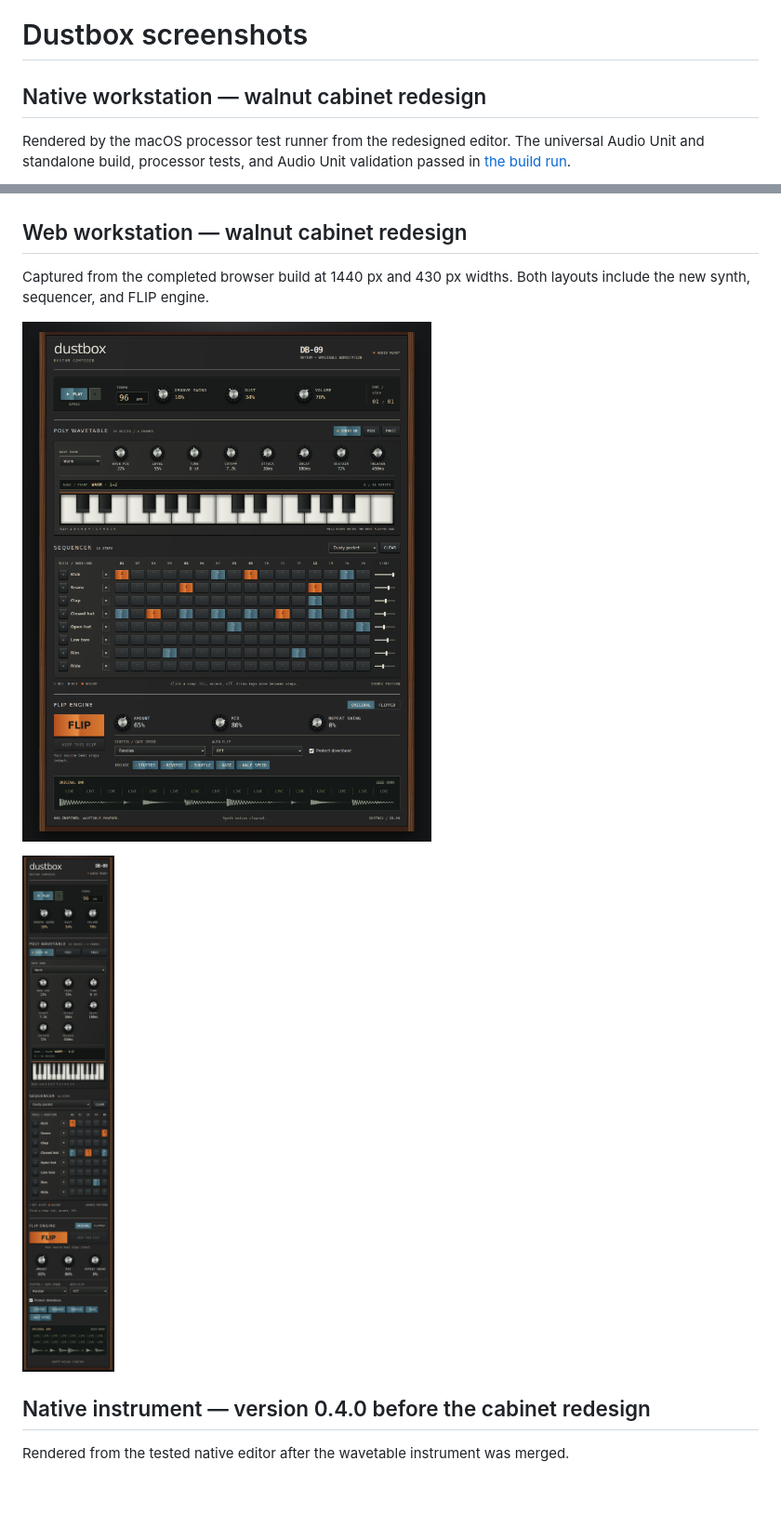
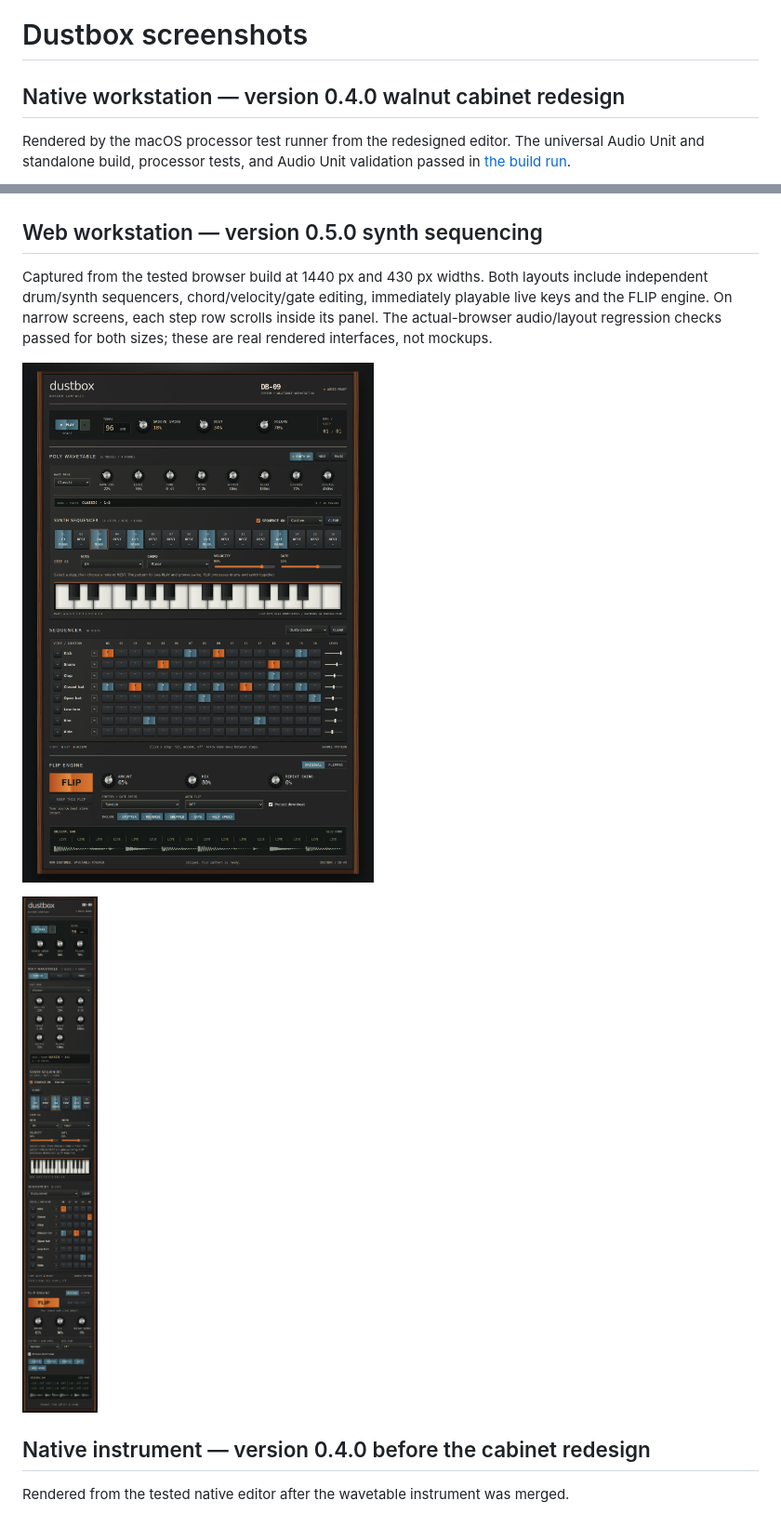
Before and after one commit to robathanjames/beat-flip-au, a Markdown page: docs/screenshots/README.md, 2 parts joined by grey strips. Shown: that part at 93% size. Drawn GitHub-style; pictures changed too: docs/screenshots/dustbox-web-desktop.png, docs/screenshots/dustbox-web-mobile.png; blank space fills up the shorter version.

Commit message:
Refresh web synth sequencer screenshots [skip ci]

```diff
--- a/docs/screenshots/README.md
+++ b/docs/screenshots/README.md
@@ -1,14 +1,14 @@
 # Dustbox screenshots
 
-## Native workstation — walnut cabinet redesign
+## Native workstation — version 0.4.0 walnut cabinet redesign
 
 Rendered by the macOS processor test runner from the redesigned editor. The universal Audio Unit and standalone build, processor tests, and Audio Unit validation passed in [the build run](https://github.com/robathanjames/beat-flip-au/actions/runs/37727476224).
 
 ![Dustbox native walnut cabinet with drums, FLIP engine and poly wavetable synthesizer](dustbox-native-cabinet.png)
 
-## Web workstation — walnut cabinet redesign
+## Web workstation — version 0.5.0 synth sequencing
 
-Captured from the completed browser build at 1440 px and 430 px widths. Both layouts include the new synth, sequencer, and FLIP engine.
+Captured from the tested browser build at 1440 px and 430 px widths. Both layouts include independent drum/synth sequencers, chord/velocity/gate editing, immediately playable live keys and the FLIP engine. On narrow screens, each step row scrolls inside its panel. The actual-browser audio/layout regression checks passed for both sizes; these are real rendered interfaces, not mockups.
 
 ![Dustbox web desktop](dustbox-web-desktop.png)
 
```
